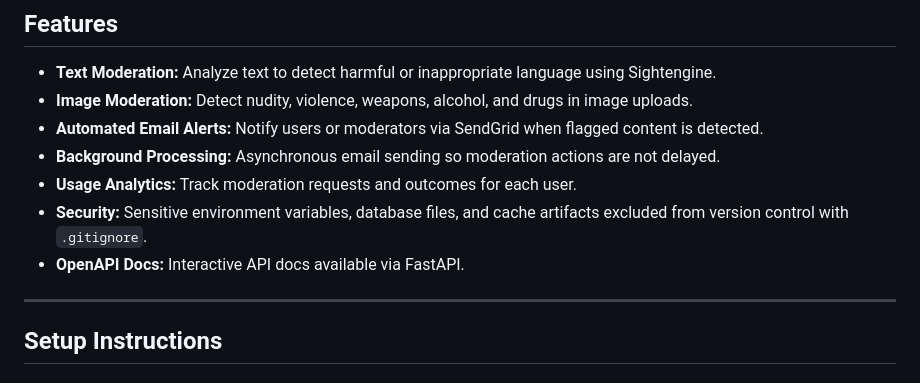
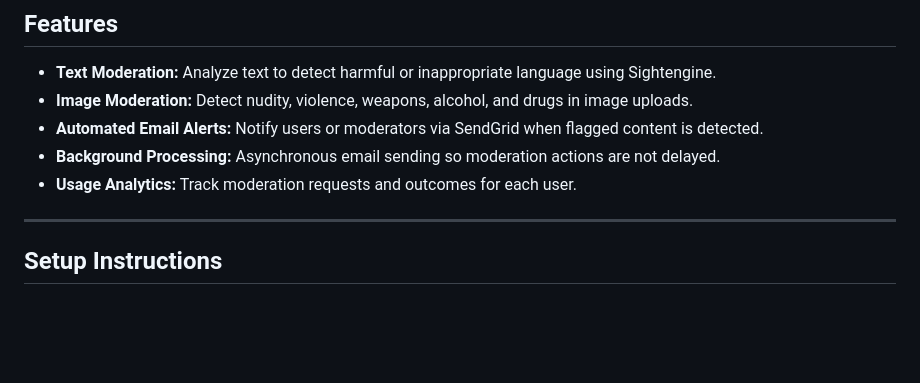
Before and after one commit to inspironman/Smart-Content-Moderator, a Markdown page: README.md, the part around the change. GitHub-like rendering; blank space fills up the shorter version.

```diff
--- a/README.md
+++ b/README.md
@@ -11,8 +11,6 @@ A FastAPI-based web application for moderating user-generated text and image con
 - **Automated Email Alerts:** Notify users or moderators via SendGrid when flagged content is detected.
 - **Background Processing:** Asynchronous email sending so moderation actions are not delayed.
 - **Usage Analytics:** Track moderation requests and outcomes for each user.
-- **Security:** Sensitive environment variables, database files, and cache artifacts excluded from version control with `.gitignore`.
-- **OpenAPI Docs:** Interactive API docs available via FastAPI.
 
 ---
 
```
